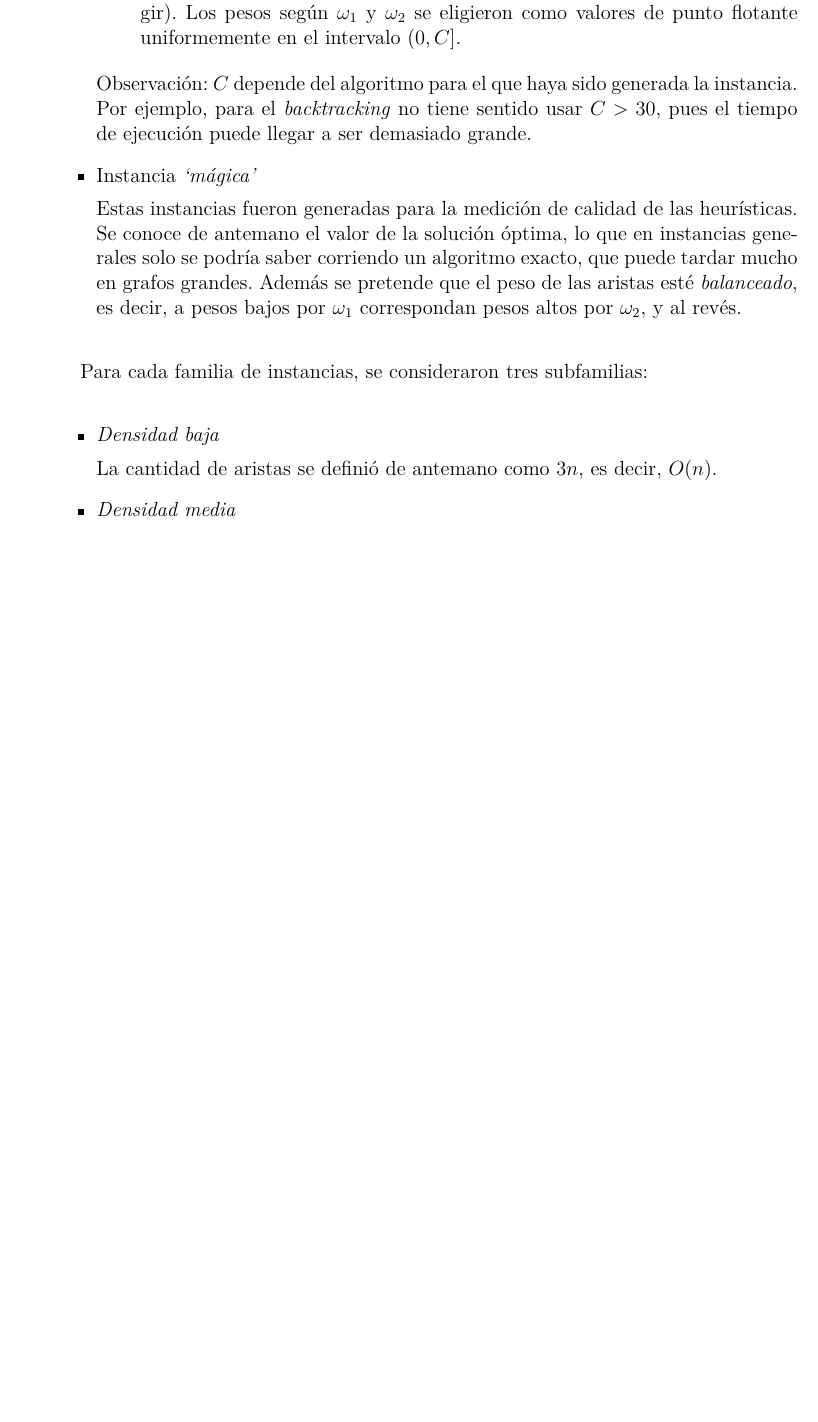
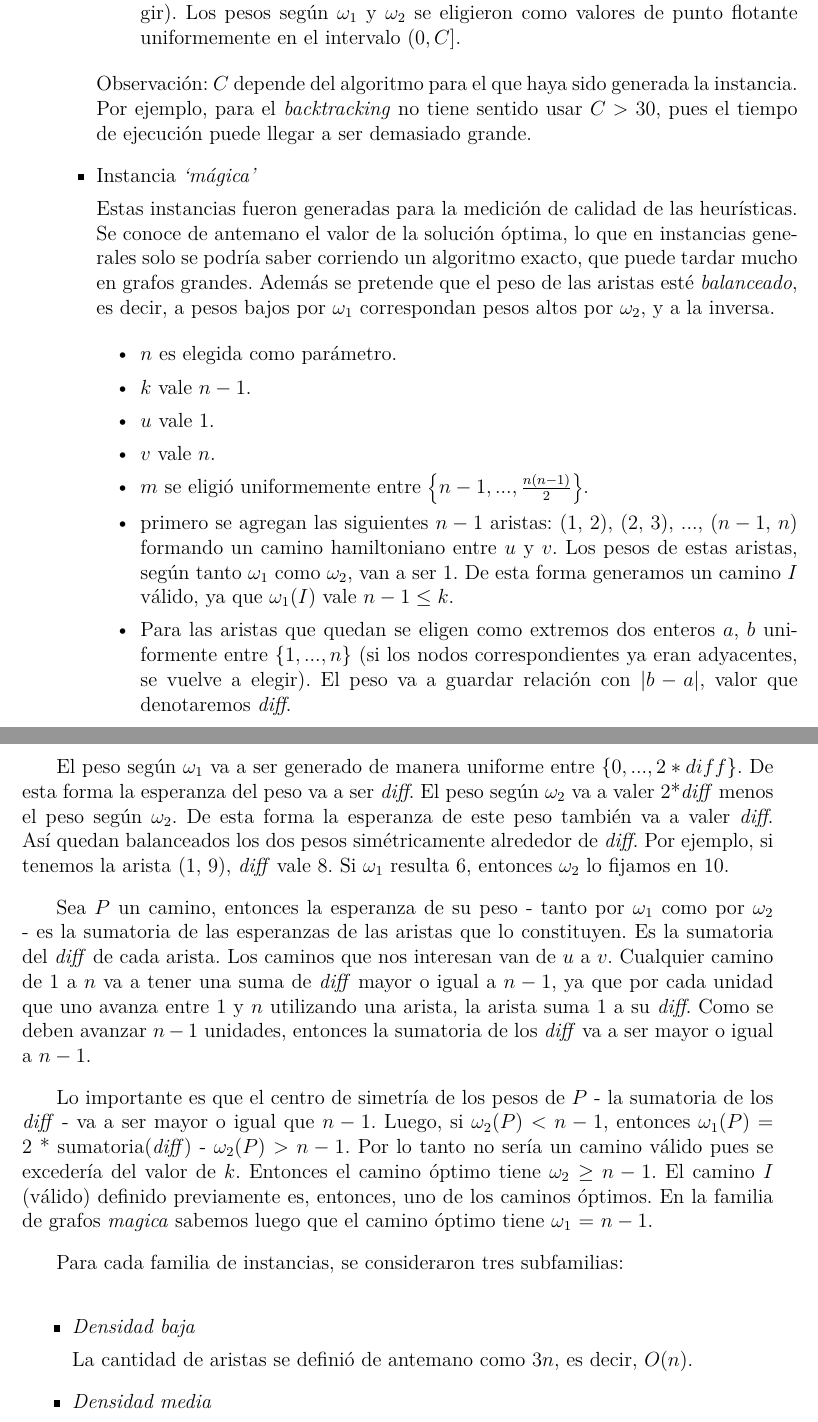
Before and after one commit to lbarrios/algo3_tp3, a LaTeX document (tp3/informe/informe.tex, which reads tp3/informe/generacion.tex): part of page 9 of 45 before the commit and two parts of pages 9 and 10 of 46 after it, the two joined at a grey line, cut so that both start at the same text, the shorter picture padded with empty space. Compiled offline with pdfLaTeX.

Commit message:
explique y arregle el generador magic

```diff
--- a/tp3/informe/generacion.tex
+++ b/tp3/informe/generacion.tex
@@ -18,8 +18,24 @@ Observación: $C$ depende del algoritmo para el que haya sido generada la instan
 
     \item Instancia \textit{`mágica'}
 
-Estas instancias fueron generadas para la medición de calidad de las heurísticas. Se conoce de antemano el valor de la solución óptima, lo que en instancias generales solo se podría saber corriendo un algoritmo exacto, que puede tardar mucho en grafos grandes. Además se pretende que el peso de las aristas esté \textit{balanceado}, es decir, a pesos bajos por $\omega_1$ correspondan pesos altos por $\omega_2$, y al revés.
+Estas instancias fueron generadas para la medición de calidad de las heurísticas. Se conoce de antemano el valor de la solución óptima, lo que en instancias generales solo se podría saber corriendo un algoritmo exacto, que puede tardar mucho en grafos grandes. Además se pretende que el peso de las aristas esté \textit{balanceado}, es decir, a pesos bajos por $\omega_1$ correspondan pesos altos por $\omega_2$, y a la inversa.
+
+\begin{itemize}
+    \item $n$ es elegida como parámetro.
+    \item $k$ vale $n-1$.
+    \item $u$ vale 1.
+    \item $v$ vale $n$.
+    \item $m$ se eligió uniformemente entre $\left\{{n-1, ..., \frac{n(n-1)}{2}}\right\}$.
+    \item primero se agregan las siguientes $n-1$ aristas: (1, 2), (2, 3), ..., ($n-1$, $n$) formando un camino hamiltoniano entre $u$ y $v$. Los pesos de estas aristas, según tanto $\omega_1$ como $\omega_2$, van a ser 1. De esta forma generamos un camino $I$ válido, ya que $\omega_1(I)$ vale $n-1 \leq k$.
+    \item Para las aristas que quedan se eligen como extremos dos enteros $a$, $b$ uniformente entre $\left\{{1, ..., n}\right\}$ (si los nodos correspondientes ya eran adyacentes, se vuelve a elegir). El peso va a guardar relación con $|b-a|$, valor que denotaremos \textit{diff}.
 \end{itemize}
+\end{itemize}
+
+El peso según $\omega_1$ va a ser generado de manera uniforme entre $\left\{{0, ..., 2*diff}\right\}$. De esta forma la esperanza del peso va a ser \textit{diff}. El peso según $\omega_2$ va a valer 2*\textit{diff} menos el peso según $\omega_2$. De esta forma la esperanza de este peso también va a valer \textit{diff}. Así quedan balanceados los dos pesos simétricamente alrededor de \textit{diff}. Por ejemplo, si tenemos la arista (1, 9), \textit{diff} vale 8. Si $\omega_1$ resulta 6, entonces $\omega_2$ lo fijamos en 10.
+
+Sea $P$ un camino, entonces la esperanza de su peso - tanto por $\omega_1$ como por $\omega_2$ - es la sumatoria de las esperanzas de las aristas que lo constituyen. Es la sumatoria del \textit{diff} de cada arista. Los caminos que nos interesan van de $u$ a $v$. Cualquier camino de 1 a $n$  va a tener una suma de \textit{diff} mayor o igual a $n-1$, ya que por cada unidad que uno avanza entre 1 y $n$ utilizando una arista, la arista suma 1 a su \textit{diff}. Como se deben avanzar $n-1$ unidades, entonces la sumatoria de los \textit{diff} va a ser mayor o igual a $n-1$.
+
+Lo importante es que el centro de simetría de los pesos de $P$ - la sumatoria de los \textit{diff} - va a ser mayor o igual que $n-1$. Luego, si $\omega_2(P)$ $<$ $n-1$, entonces $\omega_1(P)$ = 2 * sumatoria(\textit{diff}) - $\omega_2(P)$ $>$ $n-1$. Por lo tanto no sería un camino válido pues se excedería del valor de $k$. Entonces el camino óptimo tiene $\omega_2$ $\geq$ $n-1$. El camino $I$ (válido) definido previamente es, entonces, uno de los caminos óptimos. En la familia de grafos \textit{magica} sabemos luego que el camino óptimo tiene $\omega_1$ = $n-1$.
 
 Para cada familia de instancias, se consideraron tres subfamilias:
 
```
Also changed, not shown: tp3/informe/backtracking/backtracking.tex (+1 -1 lines), 1 other file.
